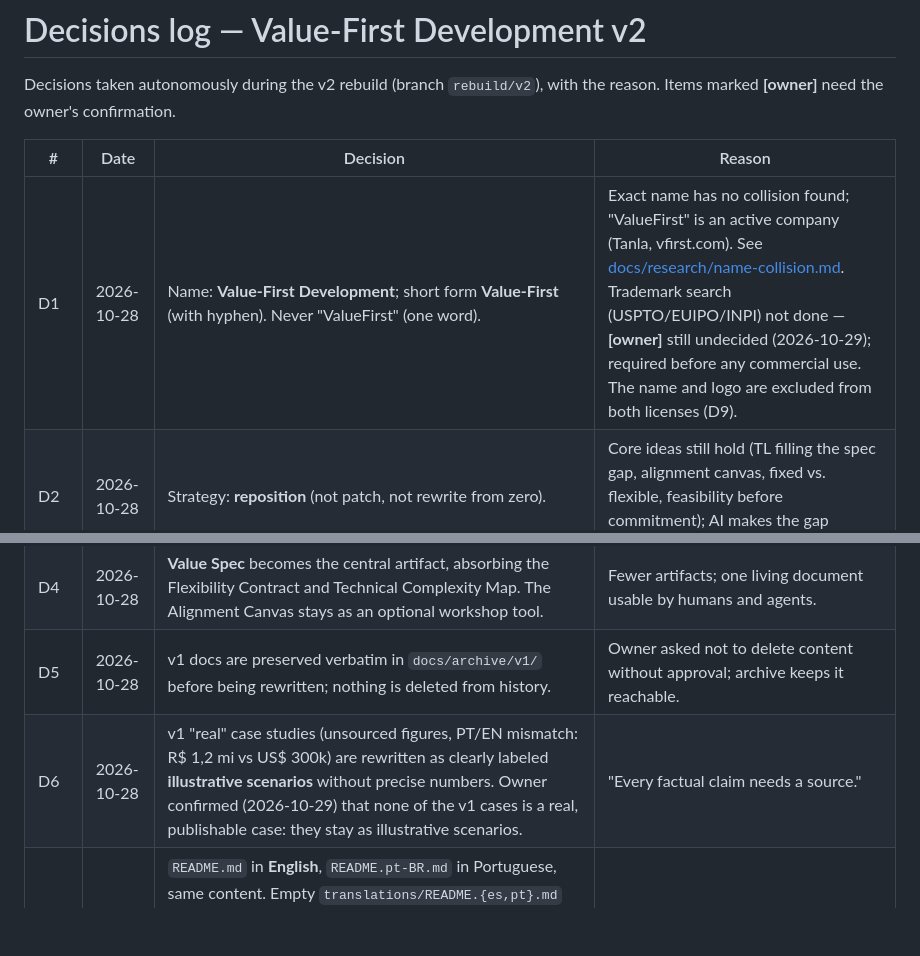
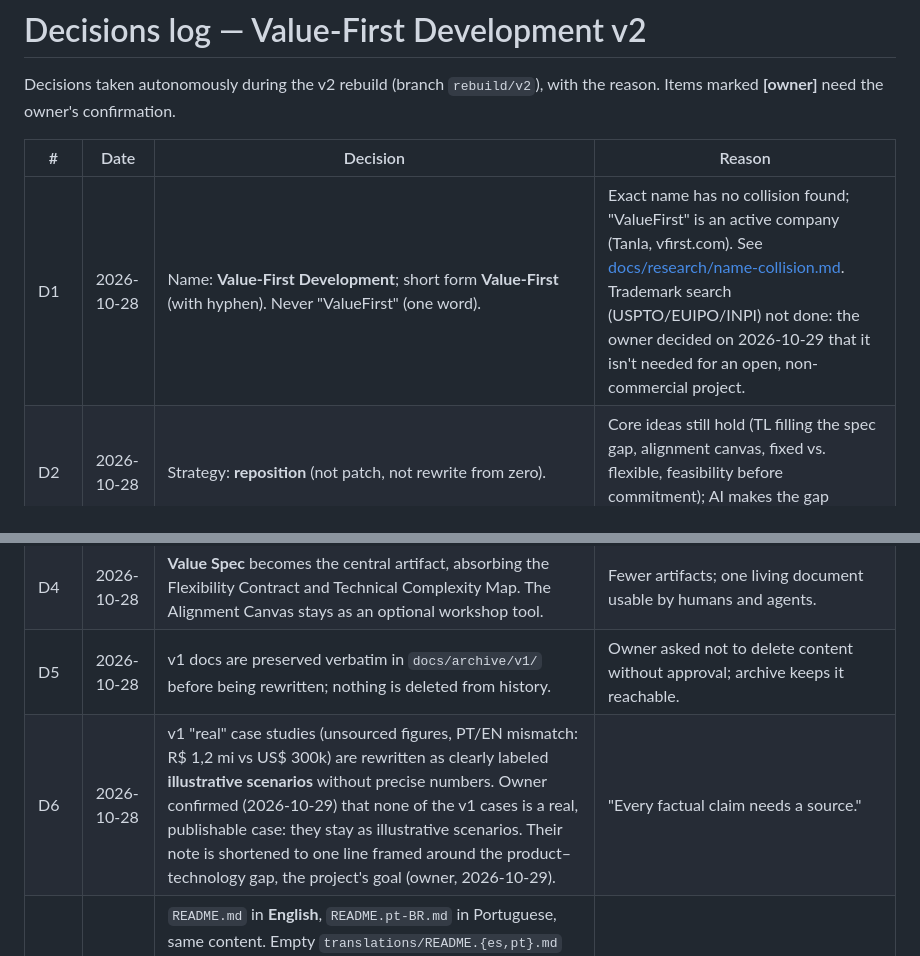
Before and after one commit to andrelaf/deliver-value-methodology, a Markdown page: DECISIONS.md, 2 parts joined by grey strips. Drawn GitHub-style; blank space fills up the shorter version.

Commit message:
docs: owner decisions on D1 and D6; shorter scenario note
Co-Authored-By: Claude Opus 5.5 <noreply@anthropic.com>
Claude-Session: https://claude.ai/code/session_01S2raHfvMTNknnLz2d3ojxG

```diff
--- a/DECISIONS.md
+++ b/DECISIONS.md
@@ -4,12 +4,12 @@ Decisions taken autonomously during the v2 rebuild (branch `rebuild/v2`), with t
 
 | # | Date | Decision | Reason |
 |---|------|----------|--------|
-| D1 | 2026-10-28 | Name: **Value-First Development**; short form **Value-First** (with hyphen). Never "ValueFirst" (one word). | Exact name has no collision found; "ValueFirst" is an active company (Tanla, vfirst.com). See [docs/research/name-collision.md](docs/research/name-collision.md). Trademark search (USPTO/EUIPO/INPI) not done — **[owner]** still undecided (2026-10-29); required before any commercial use. The name and logo are excluded from both licenses (D9). |
+| D1 | 2026-10-28 | Name: **Value-First Development**; short form **Value-First** (with hyphen). Never "ValueFirst" (one word). | Exact name has no collision found; "ValueFirst" is an active company (Tanla, vfirst.com). See [docs/research/name-collision.md](docs/research/name-collision.md). Trademark search (USPTO/EUIPO/INPI) not done: the owner decided on 2026-10-29 that it isn't needed for an open, non-commercial project. |
 | D2 | 2026-10-28 | Strategy: **reposition** (not patch, not rewrite from zero). | Core ideas still hold (TL filling the spec gap, alignment canvas, fixed vs. flexible, feasibility before commitment); AI makes the gap costlier. See [docs/diagnostico.md](docs/diagnostico.md). |
 | D3 | 2026-10-28 | "Value Analyst" stops being a job title; value + spec become a shared responsibility of a **Product + Tech Lead pair** ("a hat, not a role"). | A new role adds a handoff layer — the very gap the framework addresses. |
 | D4 | 2026-10-28 | **Value Spec** becomes the central artifact, absorbing the Flexibility Contract and Technical Complexity Map. The Alignment Canvas stays as an optional workshop tool. | Fewer artifacts; one living document usable by humans and agents. |
 | D5 | 2026-10-28 | v1 docs are preserved verbatim in `docs/archive/v1/` before being rewritten; nothing is deleted from history. | Owner asked not to delete content without approval; archive keeps it reachable. |
-| D6 | 2026-10-28 | v1 "real" case studies (unsourced figures, PT/EN mismatch: R$ 1,2 mi vs US$ 300k) are rewritten as clearly labeled **illustrative scenarios** without precise numbers. Owner confirmed (2026-10-29) that none of the v1 cases is a real, publishable case: they stay as illustrative scenarios. | "Every factual claim needs a source." |
+| D6 | 2026-10-28 | v1 "real" case studies (unsourced figures, PT/EN mismatch: R$ 1,2 mi vs US$ 300k) are rewritten as clearly labeled **illustrative scenarios** without precise numbers. Owner confirmed (2026-10-29) that none of the v1 cases is a real, publishable case: they stay as illustrative scenarios. Their note is shortened to one line framed around the product–technology gap, the project's goal (owner, 2026-10-29). | "Every factual claim needs a source." |
 | D7 | 2026-10-28 | `README.md` in **English**, `README.pt-BR.md` in Portuguese, same content. Empty `translations/README.{es,pt}.md` removed (pre-approved in the brief); `translations/README.en.md` superseded by `README.md` (archived). Spanish dropped until a native reviewer contributes. | Reach on GitHub; owner's brief allows removing empty translations. |
 | D8 | 2026-10-28 | Use the word **"framework"** consistently. | Continuity with v1 and the owner's own wording. |
 | D9 | 2026-10-28 | Dual license, approved by the owner on 2026-10-29: docs, diagrams and site text under **CC BY 4.0** ([LICENSE-DOCS](LICENSE-DOCS)); code and `templates/` under **MIT** ([LICENSE](LICENSE)). Name and logo are not licensed. | CC BY fits prose and asks for attribution; templates stay MIT so teams can copy a Value Spec into their own repo without an attribution line. |
```
Also changed, not shown: docs/en/case-studies.md (+1 -1 lines), docs/pt/case-studies.md (+1 -1 lines).
